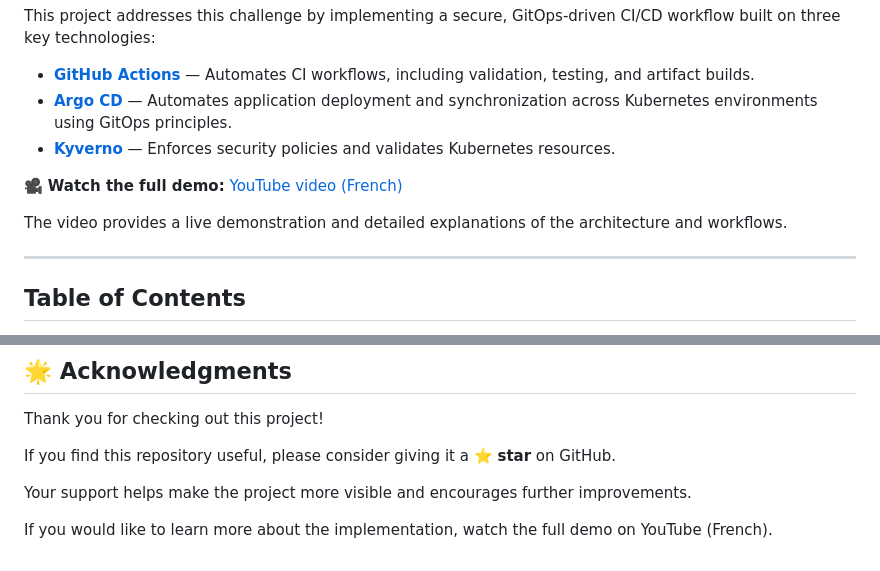
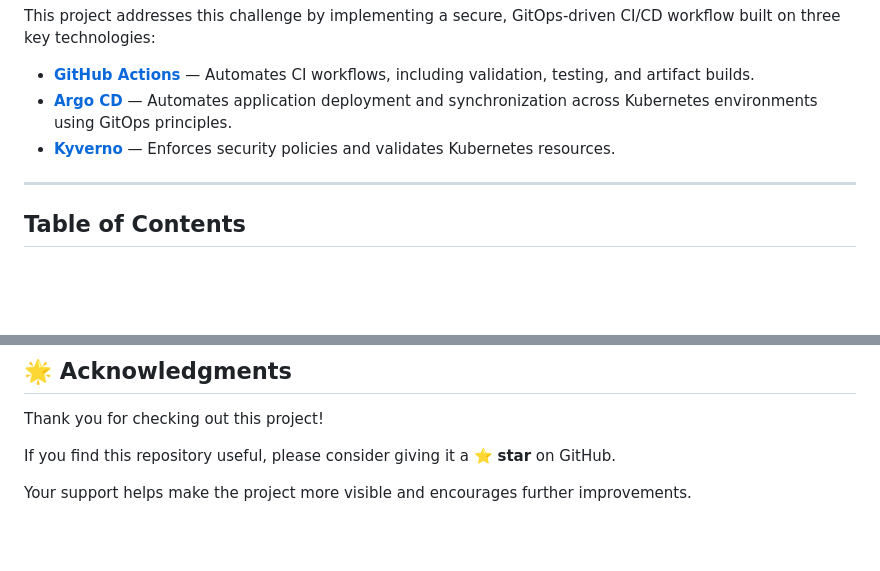
Before and after one commit to markov-ngz/devsecops-airflow-argocd, a Markdown page: README.md, 2 parts joined by grey strips. GitHub-like rendering; blank space fills up the shorter version.

Commit message:
doc: remove youtube video link as it will not be published

```diff
--- a/README.md
+++ b/README.md
@@ -9,10 +9,6 @@ This project addresses this challenge by implementing a secure, GitOps-driven CI
 - **[GitHub Actions](https://github.com/features/actions)** — Automates CI workflows, including validation, testing, and artifact builds.
 - **[Argo CD](https://argo-cd.readthedocs.io/)** — Automates application deployment and synchronization across Kubernetes environments using GitOps principles.
 - **[Kyverno](https://kyverno.io/)** — Enforces security policies and validates Kubernetes resources.
-
-🎥 **Watch the full demo:** [YouTube video (French)](<youtube link>)
-
-The video provides a live demonstration and detailed explanations of the architecture and workflows.
 
 ---
 
@@ -155,5 +151,3 @@ Thank you for checking out this project!
 If you find this repository useful, please consider giving it a ⭐ **star** on GitHub.
 
 Your support helps make the project more visible and encourages further improvements.
-
-If you would like to learn more about the implementation, watch the full demo on YouTube (French).
```
